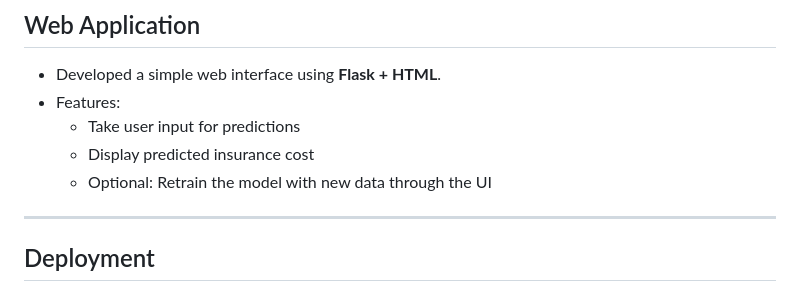
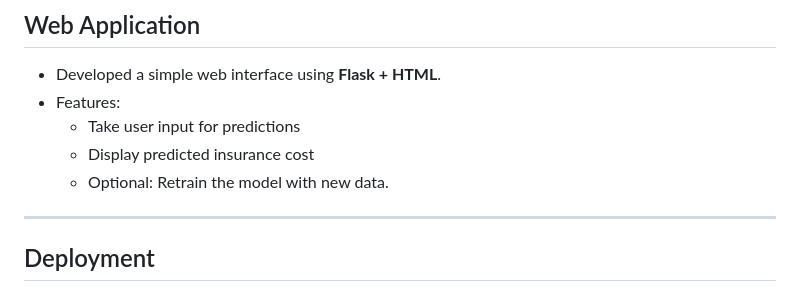
Before and after one commit to Rajesh9825/PolicyPredict, a Markdown page: README.md, the part around one of its changes. Drawn GitHub-style.

```diff
--- a/README.md
+++ b/README.md
@@ -60,7 +60,7 @@ Based on this exploration, I chose **Decision Tree** as the final model for prod
 - Features:
   - Take user input for predictions
   - Display predicted insurance cost
-  - Optional: Retrain the model with new data through the UI
+  - Optional: Retrain the model with new data.
 
 ---
 
```
Also changed, not shown: other parts of README.md (+4 -4 lines).
